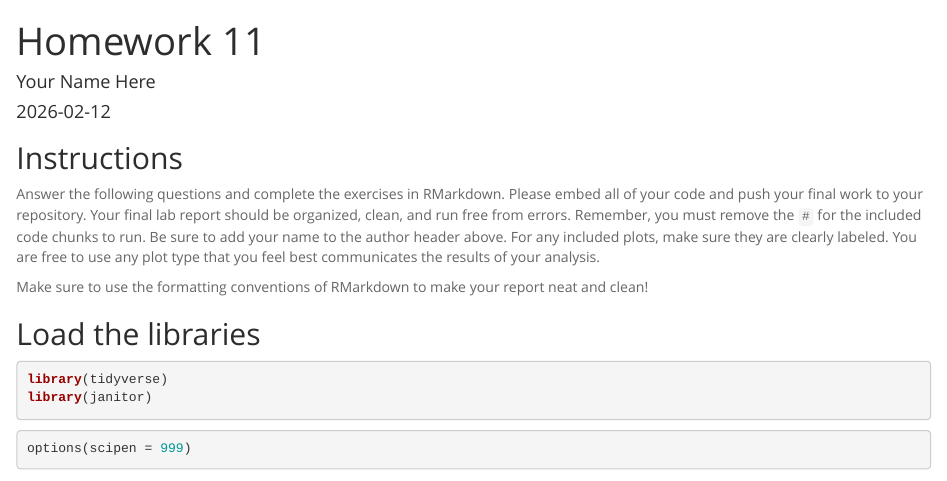
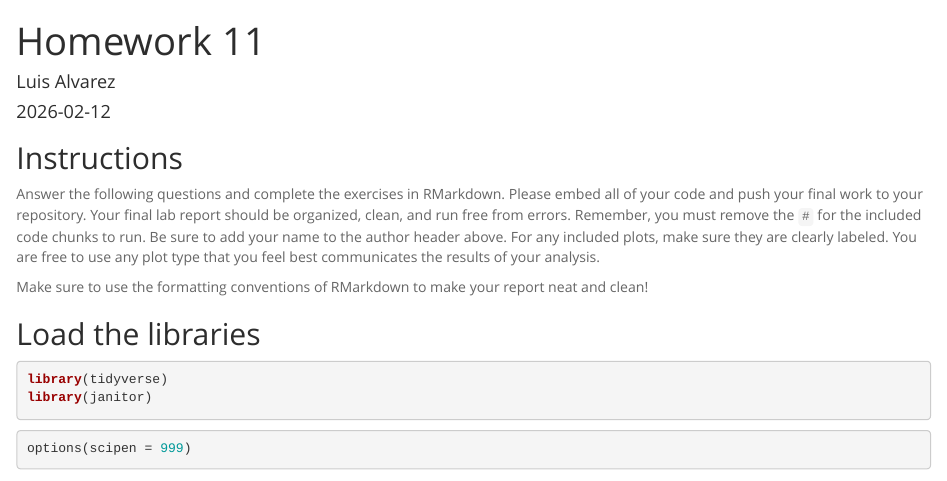
Before and after one commit to luicalvarez/BIS15L_W26_laalvarez, an R Markdown document (lab11/hw11.Rmd): the page in a window 1100 px wide, from its top. Rendered offline with R 4.5, knitr and Pandoc, with nearby package versions; some code elsewhere in the file could not run offline; column names are cleaned by a stand-in for the janitor package.

Commit message:
Update hw11.Rmd

```diff
--- a/lab11/hw11.Rmd
+++ b/lab11/hw11.Rmd
@@ -1,6 +1,6 @@
 ---
 title: "Homework 11"
-author: "Your Name Here"
+author: "Luis Alvarez"
 date: "`r Sys.Date()`"
 output:
   html_document:
```
